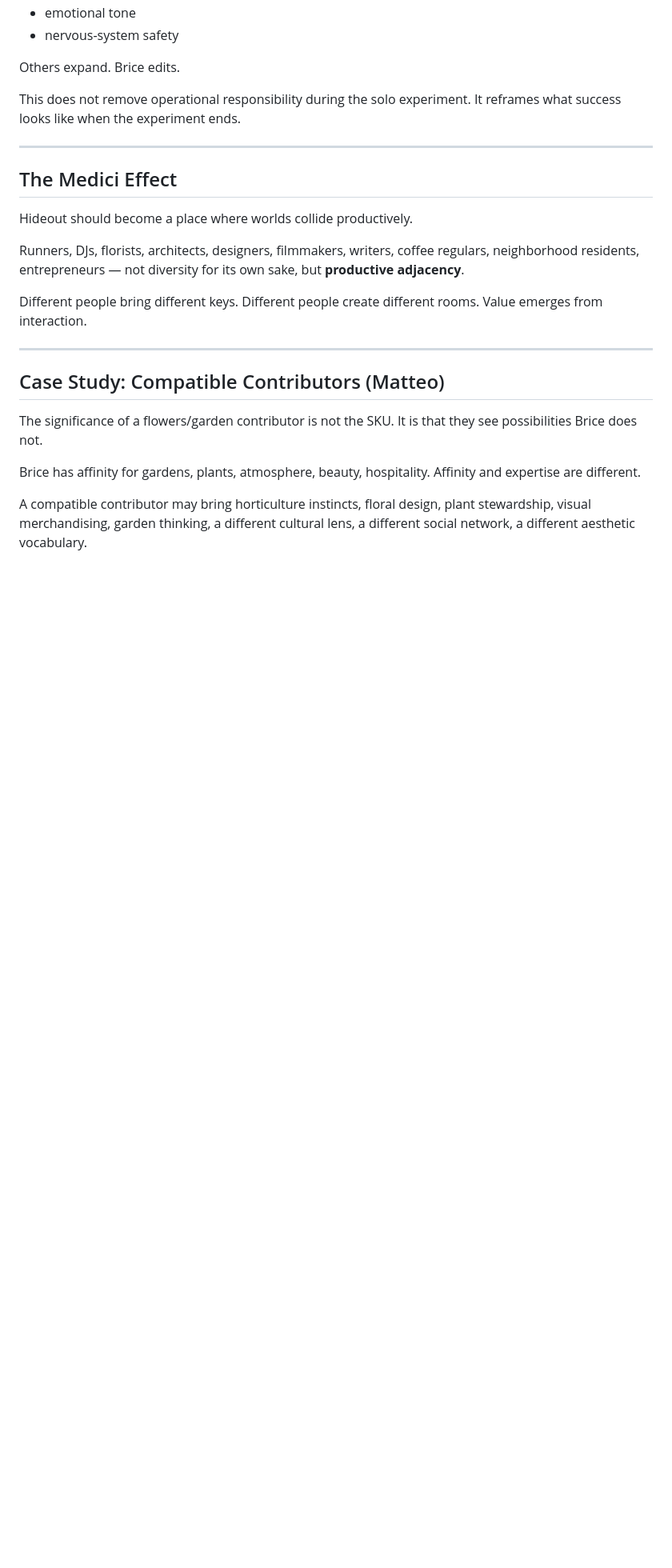
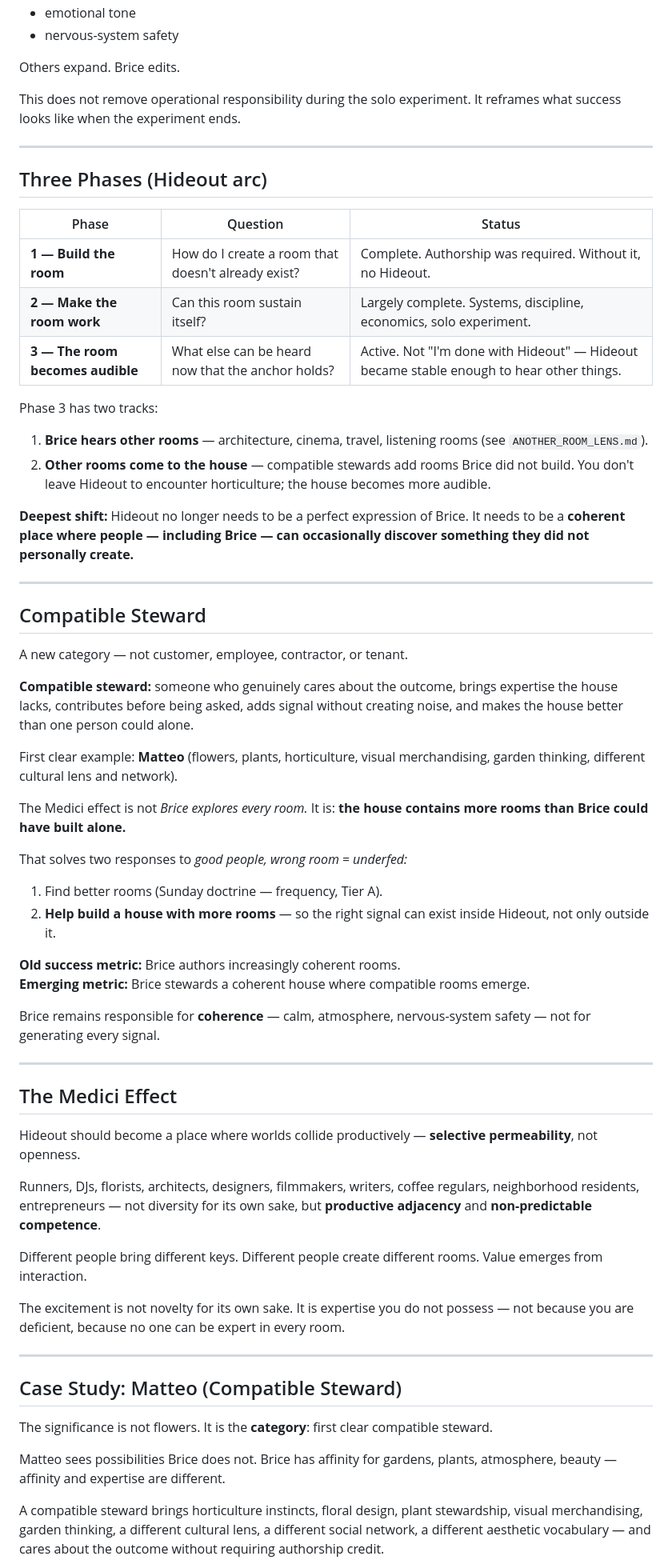
Before and after one commit to Breechay/hideout-ops-console, a Markdown page: docs/HIDEOUT_HOUSE_DOCTRINE.md, the part around one of its changes. Shown at 80% size. Drawn GitHub-style; blank space fills up the shorter version.

Commit message:
Extend house doctrine — compatible steward, three phases, selective permeability
Co-authored-by: Cursor <cursoragent@cursor.com>

```diff
--- a/docs/HIDEOUT_HOUSE_DOCTRINE.md
+++ b/docs/HIDEOUT_HOUSE_DOCTRINE.md
@@ -81,21 +87,62 @@ This does not remove operational responsibility during the solo experiment. It r
 
 ---
 
+## Three Phases (Hideout arc)
+
+| Phase | Question | Status |
+|-------|----------|--------|
+| **1 — Build the room** | How do I create a room that doesn't already exist? | Complete. Authorship was required. Without it, no Hideout. |
+| **2 — Make the room work** | Can this room sustain itself? | Largely complete. Systems, discipline, economics, solo experiment. |
+| **3 — The room becomes audible** | What else can be heard now that the anchor holds? | Active. Not "I'm done with Hideout" — Hideout became stable enough to hear other things. |
+
+Phase 3 has two tracks:
+
+1. **Brice hears other rooms** — architecture, cinema, travel, listening rooms (see `ANOTHER_ROOM_LENS.md`).
+2. **Other rooms come to the house** — compatible stewards add rooms Brice did not build. You don't leave Hideout to encounter horticulture; the house becomes more audible.
+
+**Deepest shift:** Hideout no longer needs to be a perfect expression of Brice. It needs to be a **coherent place where people — including Brice — can occasionally discover something they did not personally create.**
+
+---
+
+## Compatible Steward
+
+A new category — not customer, employee, contractor, or tenant.
+
+**Compatible steward:** someone who genuinely cares about the outcome, brings expertise the house lacks, contributes before being asked, adds signal without creating noise, and makes the house better than one person could alone.
+
+First clear example: **Matteo** (flowers, plants, horticulture, visual merchandising, garden thinking, different cultural lens and network).
+
+The Medici effect is not *Brice explores every room.* It is: **the house contains more rooms than Brice could have built alone.**
+
+That solves two responses to *good people, wrong room = underfed:*
+
+1. Find better rooms (Sunday doctrine — frequency, Tier A).
+2. **Help build a house with more rooms** — so the right signal can exist inside Hideout, not only outside it.
+
+**Old success metric:** Brice authors increasingly coherent rooms.
+**Emerging metric:** Brice stewards a coherent house where compatible rooms emerge.
+
+Brice remains responsible for **coherence** — calm, atmosphere, nervous-system safety — not for generating every signal.
+
+---
+
 ## The Medici Effect
 
-Hideout should become a place where worlds collide productively.
+Hideout should become a place where worlds collide productively — **selective permeability**, not openness.
 
-Runners, DJs, florists, architects, designers, filmmakers, writers, coffee regulars, neighborhood residents, entrepreneurs — not diversity for its own sake, but **productive adjacency**.
+Runners, DJs, florists, architects, designers, filmmakers, writers, coffee regulars, neighborhood residents, entrepreneurs — not diversity for its own sake, but **productive adjacency** and **non-predictable competence**.
 
 Different people bring different keys. Different people create different rooms. Value emerges from interaction.
 
+The excitement is not novelty for its own sake. It is expertise you do not possess — not because you are deficient, because no one can be expert in every room.
+
 ---
 
-## Case Study: Compatible Contributors (Matteo)
+## Case Study: Matteo (Compatible Steward)
 
-The significance of a flowers/garden contributor is not the SKU. It is that they see possibilities Brice does not.
+The significance is not flowers. It is the **category**: first clear compatible steward.
 
-Brice has affinity for gardens, plants, atmosphere, beauty, hospitality. Affinity and expertise are different.
+Matteo sees possibilities Brice does not. Brice has affinity for gardens, plants, atmosphere, beauty — affinity and expertise are different.
 
-A compatible contributor may bring horticulture instincts, floral design, plant stewardship, visual merchandising, garden thinking, a different cultural lens, a different social network, a different aesthetic vocabulary.
+A compatible steward brings horticulture instincts, floral design, plant stewardship, visual merchandising, garden thinking, a different cultural lens, a different social network, a different aesthetic vocabulary — and cares about the outcome without requiring authorship credit.
 
```
Also changed, not shown: other parts of docs/HIDEOUT_HOUSE_DOCTRINE.md (+16 -7 lines).
